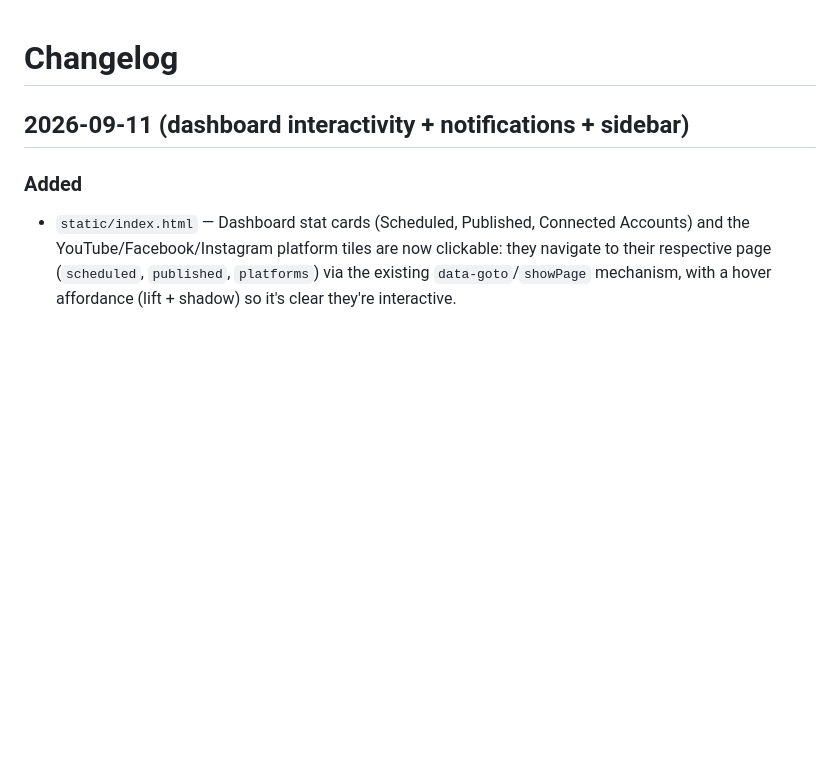
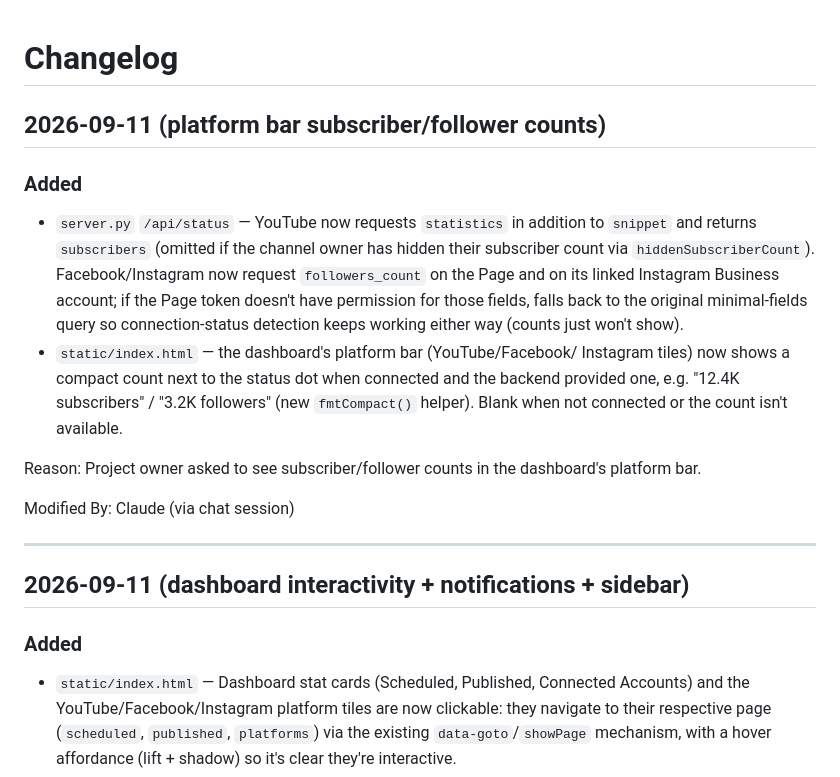
Before and after one commit to SOHAIL62786/mediaflow-app, a Markdown page: CHANGELOG.md, the part around the change. GitHub-like rendering; blank space fills up the shorter version.

```diff
--- a/CHANGELOG.md
+++ b/CHANGELOG.md
@@ -1,4 +1,30 @@
 # Changelog
+
+## 2026-09-11 (platform bar subscriber/follower counts)
+
+### Added
+- `server.py` `/api/status` — YouTube now requests `statistics` in
+  addition to `snippet` and returns `subscribers` (omitted if the
+  channel owner has hidden their subscriber count via
+  `hiddenSubscriberCount`). Facebook/Instagram now request
+  `followers_count` on the Page and on its linked Instagram Business
+  account; if the Page token doesn't have permission for those fields,
+  falls back to the original minimal-fields query so connection-status
+  detection keeps working either way (counts just won't show).
+- `static/index.html` — the dashboard's platform bar (YouTube/Facebook/
+  Instagram tiles) now shows a compact count next to the status dot when
+  connected and the backend provided one, e.g. "12.4K subscribers" /
+  "3.2K followers" (new `fmtCompact()` helper). Blank when not
+  connected or the count isn't available.
+
+Reason:
+Project owner asked to see subscriber/follower counts in the dashboard's
+platform bar.
+
+Modified By:
+Claude (via chat session)
+
+---
 
 ## 2026-09-11 (dashboard interactivity + notifications + sidebar)
 
```
Also changed, not shown: SESSION_HANDOFF.md (+35 -10 lines), TODO.md (+6 -0 lines).
